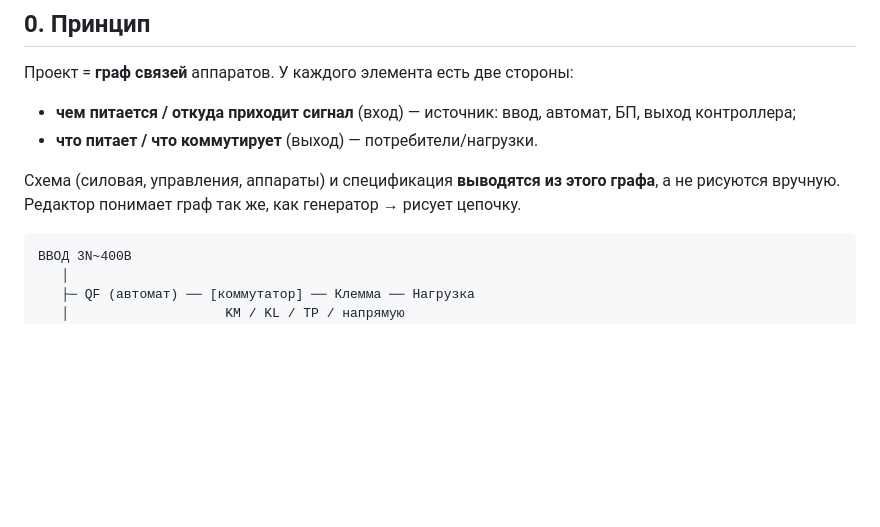
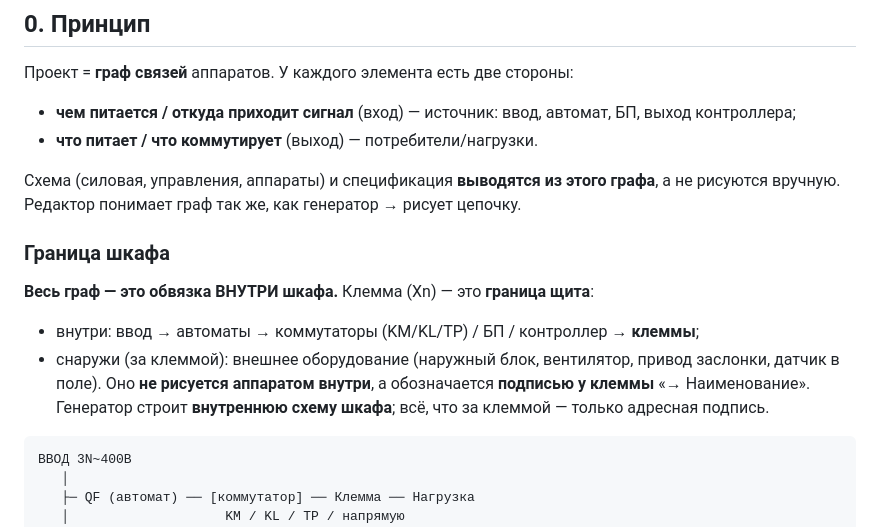
Before and after one commit to DmitriyAtomus/atomus-pwa, a Markdown page: atomcad/LOGIC.md, the part around the change. GitHub-like rendering; blank space fills up the shorter version.

Commit message:
Атом Электрика: ТЗ — граница шкафа (граф внутри, клемма = выход наружу)
Co-Authored-By: Claude Opus 4.8 (1M context) <noreply@anthropic.com>
Claude-Session: https://claude.ai/code/session_01KBCetbPickpvX9GMc3s4Jb

````diff
--- a/atomcad/LOGIC.md
+++ b/atomcad/LOGIC.md
@@ -9,6 +9,12 @@
 - **что питает / что коммутирует** (выход) — потребители/нагрузки.
 
 Схема (силовая, управления, аппараты) и спецификация **выводятся из этого графа**, а не рисуются вручную. Редактор понимает граф так же, как генератор → рисует цепочку.
+
+### Граница шкафа
+**Весь граф — это обвязка ВНУТРИ шкафа.** Клемма (Xn) — это **граница щита**:
+- внутри: ввод → автоматы → коммутаторы (KM/KL/ТР) / БП / контроллер → **клеммы**;
+- снаружи (за клеммой): внешнее оборудование (наружный блок, вентилятор, привод заслонки, датчик в поле). Оно **не рисуется аппаратом внутри**, а обозначается **подписью у клеммы** «→ Наименование».
+Генератор строит **внутреннюю схему шкафа**; всё, что за клеммой — только адресная подпись.
 
 ```
 ВВОД 3N~400В
````
